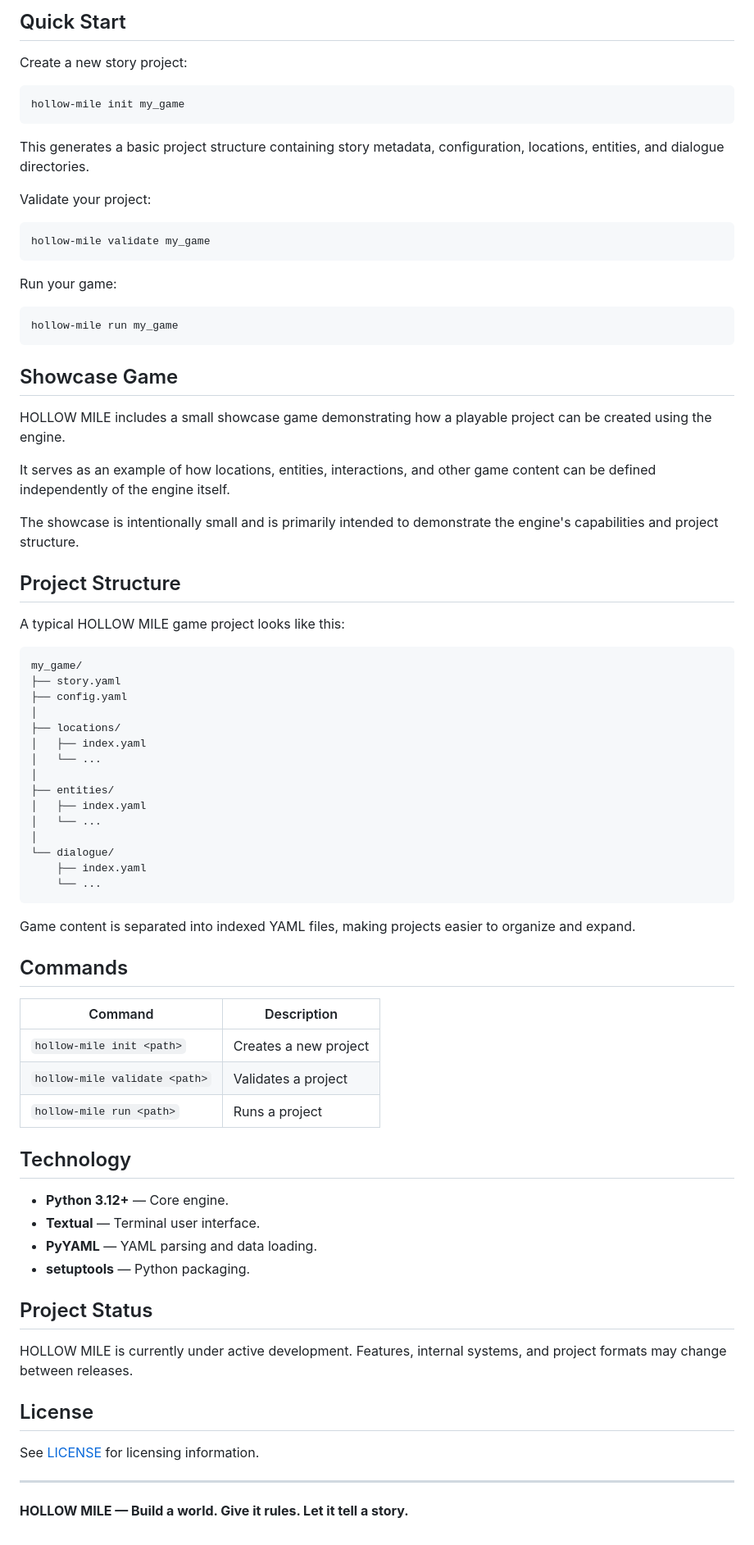
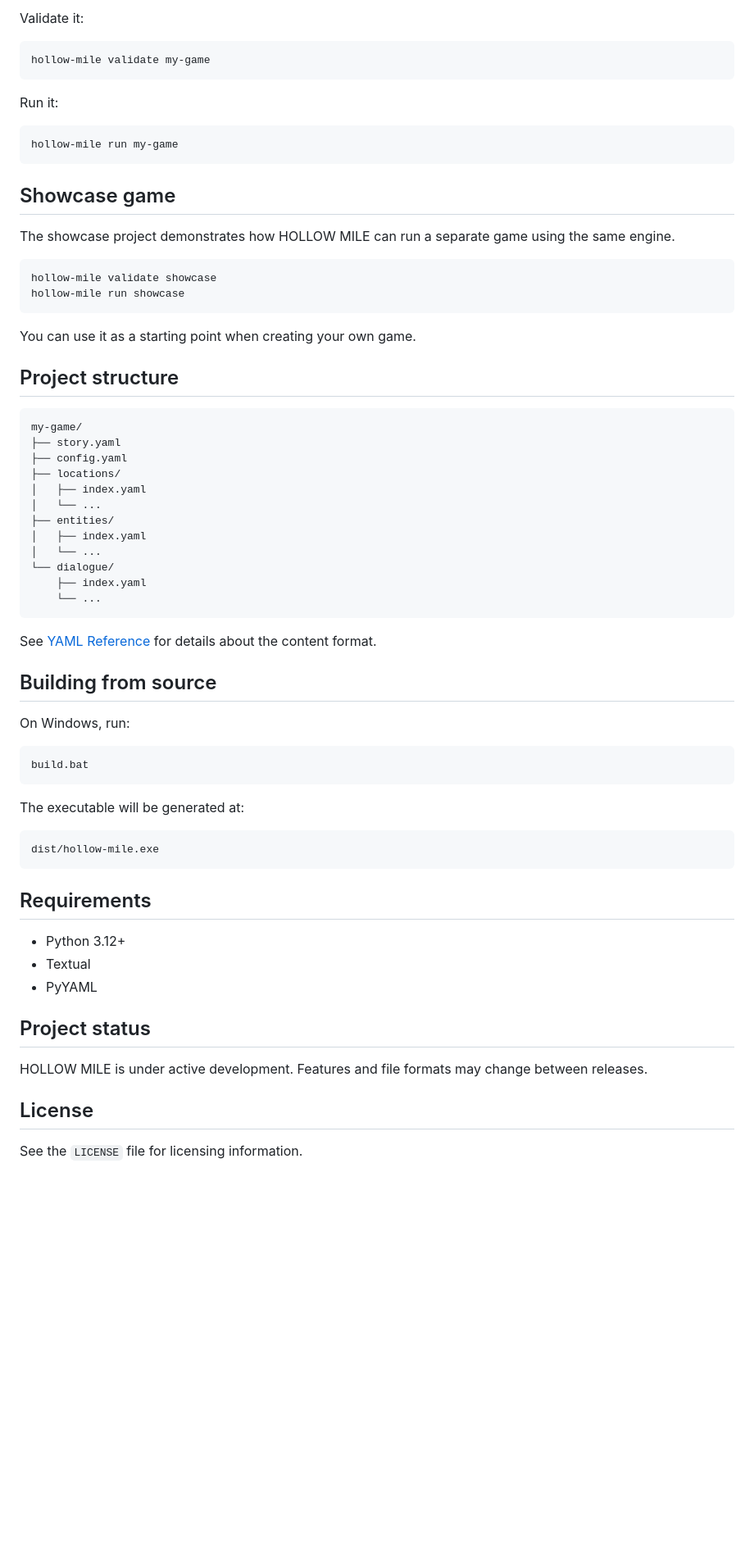
Before and after one commit to RDSTREEM/hollow-mile, a Markdown page: README.md, the part around one of its changes. Shown at 82% size. GitHub-like rendering; blank space fills up the shorter version.

````diff
--- a/README.md
+++ b/README.md
@@ -83,82 +57,71 @@ hollow-mile run my_game
 ```
 
-## Quick Start
-
-Create a new story project:
+Validate it:
 
 ```bash
-hollow-mile init my_game
+hollow-mile validate my-game
 ```
 
-This generates a basic project structure containing story metadata, configuration, locations, entities, and dialogue directories.
-
-Validate your project:
+Run it:
 
 ```bash
-hollow-mile validate my_game
+hollow-mile run my-game
 ```
 
-Run your game:
+## Showcase game
+
+The showcase project demonstrates how HOLLOW MILE can run a separate game using the same engine.
 
 ```bash
-hollow-mile run my_game
+hollow-mile validate showcase
+hollow-mile run showcase
 ```
 
-## Showcase Game
+You can use it as a starting point when creating your own game.
 
-HOLLOW MILE includes a small showcase game demonstrating how a playable project can be created using the engine.
-
-It serves as an example of how locations, entities, interactions, and other game content can be defined independently of the engine itself.
-
-The showcase is intentionally small and is primarily intended to demonstrate the engine's capabilities and project structure.
-
-## Project Structure
-
-A typical HOLLOW MILE game project looks like this:
+## Project structure
 
 ```text
-my_game/
+my-game/
 ├── story.yaml
 ├── config.yaml
-│
 ├── locations/
 │   ├── index.yaml
 │   └── ...
-│
 ├── entities/
 │   ├── index.yaml
 │   └── ...
-│
 └── dialogue/
     ├── index.yaml
     └── ...
 ```
 
-Game content is separated into indexed YAML files, making projects easier to organize and expand.
+See [YAML Reference](docs/YAML_REFERENCE.md) for details about the content format.
 
-## Commands
+## Building from source
 
-| Command | Description |
-|---|---|
-| `hollow-mile init <path>` | Creates a new project |
-| `hollow-mile validate <path>` | Validates a project |
-| `hollow-mile run <path>` | Runs a project |
+On Windows, run:
 
-## Technology
+```bat
+build.bat
+```
 
-- **Python 3.12+** — Core engine.
-- **Textual** — Terminal user interface.
-- **PyYAML** — YAML parsing and data loading.
-- **setuptools** — Python packaging.
+The executable will be generated at:
 
-## Project Status
+```text
+dist/hollow-mile.exe
+```
 
-HOLLOW MILE is currently under active development. Features, internal systems, and project formats may change between releases.
+## Requirements
+
+- Python 3.12+
+- Textual
+- PyYAML
+
+## Project status
+
+HOLLOW MILE is under active development. Features and file formats may change between releases.
 
 ## License
 
-See [LICENSE](LICENSE) for licensing information.
-
----
-
-**HOLLOW MILE — Build a world. Give it rules. Let it tell a story.**
+See the `LICENSE` file for licensing information.
````
Also changed, not shown: other parts of README.md (+25 -51 lines), docs/YAML_references.md (added, +288 -0 lines), docs/showcase.png (added).
